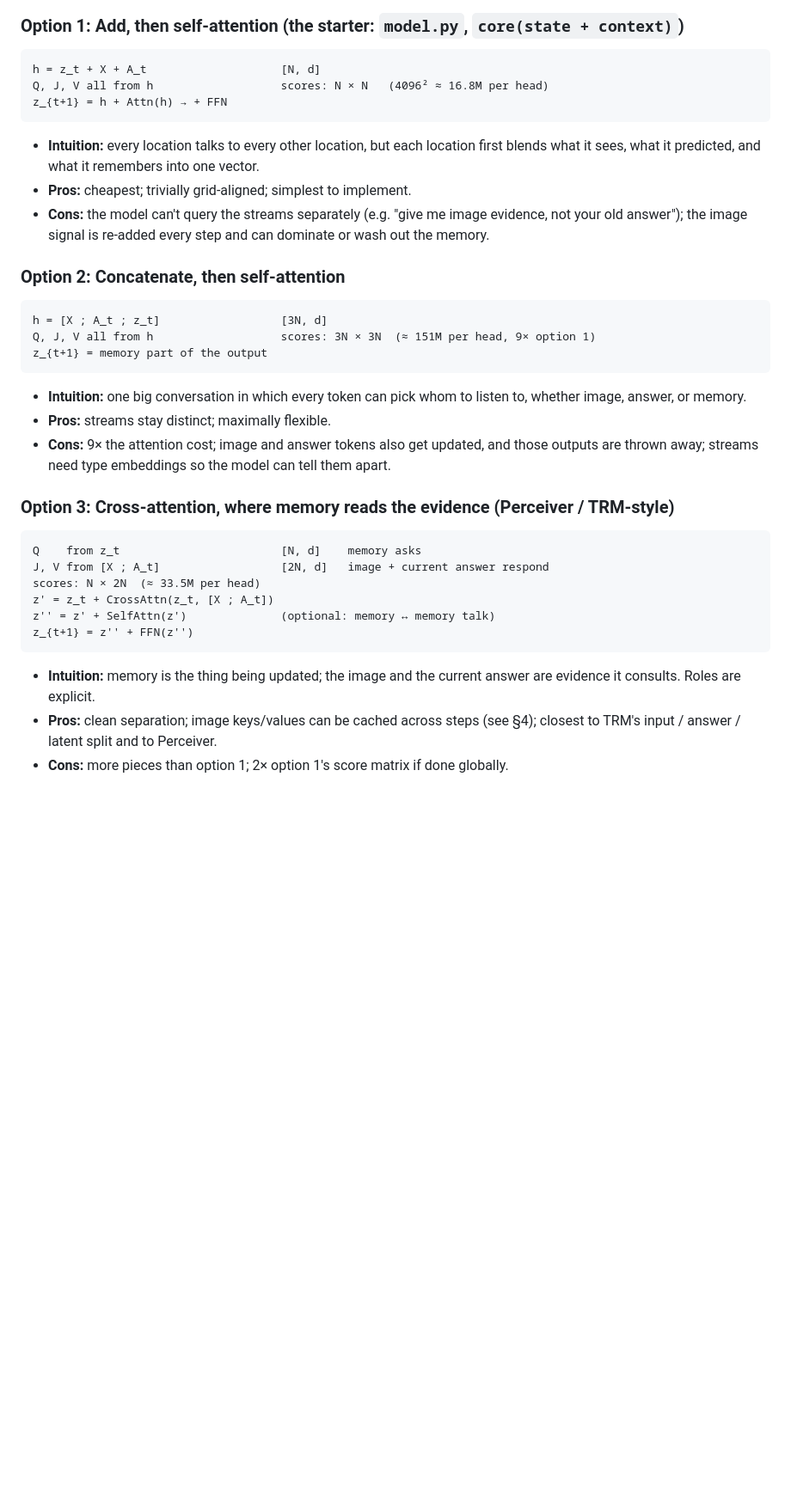
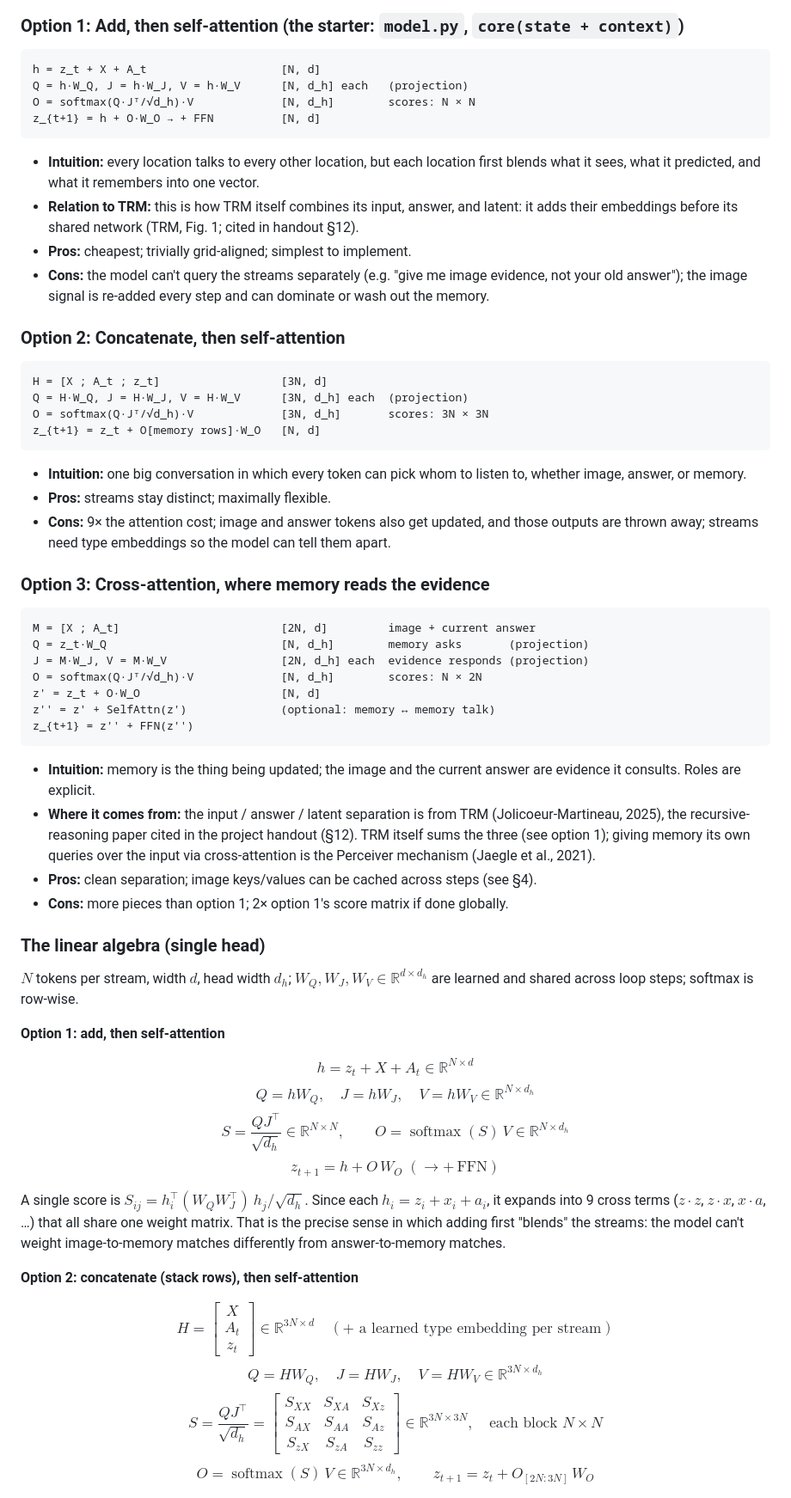
Before and after one commit to TeckZin/deep_learning_bu_project, a Markdown page: docs/attention_design.md, the part around one of its changes. Shown at 86% size. Drawn GitHub-style; blank space fills up the shorter version.

Commit message:
docs: single-head linear algebra for attention options, explicit projections, TRM attribution
Co-Authored-By: Claude Opus 5.5 (1M context) <noreply@anthropic.com>

````diff
--- a/docs/attention_design.md
+++ b/docs/attention_design.md
@@ -57,11 +57,14 @@ positions: token `k` in each stream is the same 16×16 patch.
 
 ```
 h = z_t + X + A_t                    [N, d]
-Q, J, V all from h                   scores: N × N   (4096² ≈ 16.8M per head)
-z_{t+1} = h + Attn(h) → + FFN
+Q = h·W_Q, J = h·W_J, V = h·W_V      [N, d_h] each   (projection)
+O = softmax(Q·Jᵀ/√d_h)·V             [N, d_h]        scores: N × N
+z_{t+1} = h + O·W_O → + FFN          [N, d]
 ```
 - **Intuition:** every location talks to every other location, but each location first
   blends what it sees, what it predicted, and what it remembers into one vector.
+- **Relation to TRM:** this is how TRM itself combines its input, answer, and latent: it
+  adds their embeddings before its shared network (TRM, Fig. 1; cited in handout §12).
 - **Pros:** cheapest; trivially grid-aligned; simplest to implement.
 - **Cons:** the model can't query the streams separately (e.g. "give me image evidence,
   not your old answer"); the image signal is re-added every step and can dominate or wash
@@ -70,9 +73,10 @@ z_{t+1} = h + Attn(h) → + FFN
 ### Option 2: Concatenate, then self-attention
 
 ```
-h = [X ; A_t ; z_t]                  [3N, d]
-Q, J, V all from h                   scores: 3N × 3N  (≈ 151M per head, 9× option 1)
-z_{t+1} = memory part of the output
+H = [X ; A_t ; z_t]                  [3N, d]
+Q = H·W_Q, J = H·W_J, V = H·W_V      [3N, d_h] each  (projection)
+O = softmax(Q·Jᵀ/√d_h)·V             [3N, d_h]       scores: 3N × 3N
+z_{t+1} = z_t + O[memory rows]·W_O   [N, d]
 ```
 - **Intuition:** one big conversation in which every token can pick whom to listen to,
   whether image, answer, or memory.
@@ -80,18 +84,72 @@ z_{t+1} = memory part of the output
 - **Cons:** 9× the attention cost; image and answer tokens also get updated, and those
   outputs are thrown away; streams need type embeddings so the model can tell them apart.
 
-### Option 3: Cross-attention, where memory reads the evidence (Perceiver / TRM-style)
+### Option 3: Cross-attention, where memory reads the evidence
 
 ```
-Q    from z_t                        [N, d]    memory asks
-J, V from [X ; A_t]                  [2N, d]   image + current answer respond
-scores: N × 2N  (≈ 33.5M per head)
-z' = z_t + CrossAttn(z_t, [X ; A_t])
+M = [X ; A_t]                        [2N, d]         image + current answer
+Q = z_t·W_Q                          [N, d_h]        memory asks       (projection)
+J = M·W_J, V = M·W_V                 [2N, d_h] each  evidence responds (projection)
+O = softmax(Q·Jᵀ/√d_h)·V             [N, d_h]        scores: N × 2N
+z' = z_t + O·W_O                     [N, d]
 z'' = z' + SelfAttn(z')              (optional: memory ↔ memory talk)
 z_{t+1} = z'' + FFN(z'')
 ```
 - **Intuition:** memory is the thing being updated; the image and the current answer are
   evidence it consults. Roles are explicit.
-- **Pros:** clean separation; image keys/values can be cached across steps (see §4);
-  closest to TRM's input / answer / latent split and to Perceiver.
+- **Where it comes from:** the input / answer / latent separation is from TRM
+  (Jolicoeur-Martineau, 2025), the recursive-reasoning paper cited in the project handout
+  (§12). TRM itself sums the three (see option 1); giving memory its own queries over the
+  input via cross-attention is the Perceiver mechanism (Jaegle et al., 2021).
+- **Pros:** clean separation; image keys/values can be cached across steps (see §4).
 - **Cons:** more pieces than option 1; 2× option 1's score matrix if done globally.
+
+### The linear algebra (single head)
+
+$N$ tokens per stream, width $d$, head width $d_h$; $W_Q, W_J, W_V \in \mathbb{R}^{d\times d_h}$
+are learned and shared across loop steps; softmax is row-wise.
+
+**Option 1: add, then self-attention**
+
+$$
+h = z_t + X + A_t \in \mathbb{R}^{N\times d}
+$$
+$$
+Q = hW_Q,\quad J = hW_J,\quad V = hW_V \in \mathbb{R}^{N\times d_h}
+$$
+$$
+S = \frac{QJ^\top}{\sqrt{d_h}} \in \mathbb{R}^{N\times N},\qquad
+O = \operatorname{softmax}(S)\,V \in \mathbb{R}^{N\times d_h}
+$$
+$$
+z_{t+1} = h + O\,W_O \;(\to +\,\text{FFN})
+$$
+
+A single score is $S_{ij} = h_i^\top (W_Q W_J^\top)\, h_j / \sqrt{d_h}$. Since each
+$h_i = z_i + x_i + a_i$, it expands into 9 cross terms ($z\cdot z$, $z\cdot x$, $x\cdot a$, …)
+that all share one weight matrix. That is the precise sense in which adding first "blends"
+the streams: the model can't weight image-to-memory matches differently from
+answer-to-memory matches.
+
+**Option 2: concatenate (stack rows), then self-attention**
+
+$$
+H = \begin{bmatrix} X \\ A_t \\ z_t \end{bmatrix} \in \mathbb{R}^{3N\times d}
+\quad(\text{+ a learned type embedding per stream})
+$$
+$$
+Q = HW_Q,\quad J = HW_J,\quad V = HW_V \in \mathbb{R}^{3N\times d_h}
+$$
+$$
+S = \frac{QJ^\top}{\sqrt{d_h}} =
+\begin{bmatrix}
+S_{XX} & S_{XA} & S_{Xz}\\
+S_{AX} & S_{AA} & S_{Az}\\
+S_{zX} & S_{zA} & S_{zz}
+\end{bmatrix} \in \mathbb{R}^{3N\times 3N},\quad \text{each block } N\times N
+$$
+$$
+O = \operatorname{softmax}(S)\,V \in \mathbb{R}^{3N\times d_h},\qquad
+z_{t+1} = z_t + O_{[2N:3N]}\,W_O
+$$
+
````
Also changed, not shown: other parts of docs/attention_design.md (+41 -13 lines).
